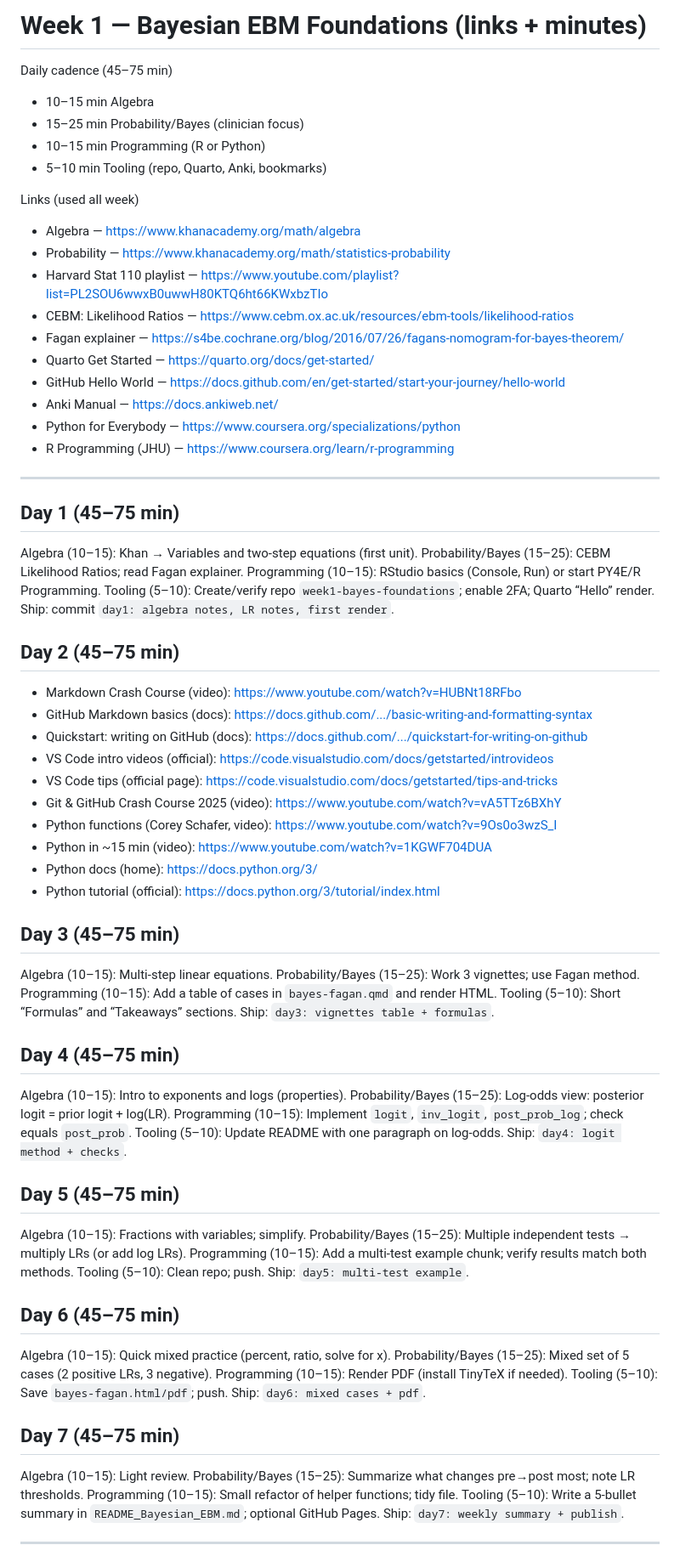
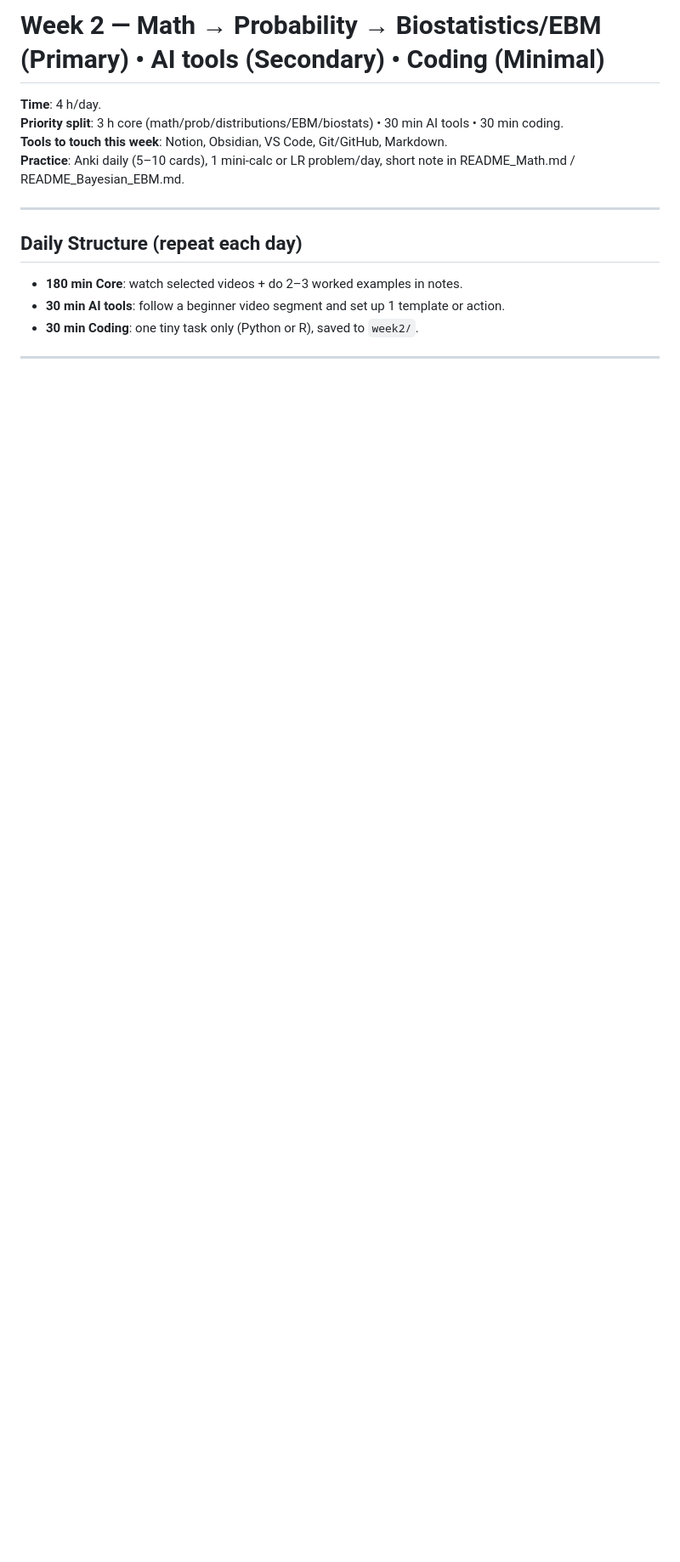
Before and after one commit to lucasmiachon-blip/week1-bayes-foundations, a Markdown page: README_Week.md, the part around the change printed below. Shown: that part at 85% size. Drawn GitHub-style; blank space fills up the shorter version.

```diff
--- a/README_Week.md
+++ b/README_Week.md
@@ -1,78 +1,15 @@
-# Week 1 — Bayesian EBM Foundations (links + minutes)
-
-Daily cadence (45–75 min)
-- 10–15 min Algebra
-- 15–25 min Probability/Bayes (clinician focus)
-- 10–15 min Programming (R or Python)
-- 5–10 min Tooling (repo, Quarto, Anki, bookmarks)
-
-Links (used all week)
-- Algebra — https://www.khanacademy.org/math/algebra
-- Probability — https://www.khanacademy.org/math/statistics-probability
-- Harvard Stat 110 playlist — https://www.youtube.com/playlist?list=PL2SOU6wwxB0uwwH80KTQ6ht66KWxbzTIo
-- CEBM: Likelihood Ratios — https://www.cebm.ox.ac.uk/resources/ebm-tools/likelihood-ratios
-- Fagan explainer — https://s4be.cochrane.org/blog/2016/07/26/fagans-nomogram-for-bayes-theorem/
-- Quarto Get Started — https://quarto.org/docs/get-started/
-- GitHub Hello World — https://docs.github.com/en/get-started/start-your-journey/hello-world
-- Anki Manual — https://docs.ankiweb.net/
-- Python for Everybody — https://www.coursera.org/specializations/python
-- R Programming (JHU) — https://www.coursera.org/learn/r-programming
+# Week 2 — Math → Probability → Biostatistics/EBM (Primary) • AI tools (Secondary) • Coding (Minimal)
+**Time**: 4 h/day.
+**Priority split**: 3 h core (math/prob/distributions/EBM/biostats) • 30 min AI tools • 30 min coding.
+**Tools to touch this week**: Notion, Obsidian, VS Code, Git/GitHub, Markdown.
+**Practice**: Anki daily (5–10 cards), 1 mini-calc or LR problem/day, short note in README_Math.md / README_Bayesian_EBM.md.
 
 ---
 
-## Day 1 (45–75 min)
-Algebra (10–15): Khan → Variables and two-step equations (first unit).
-Probability/Bayes (15–25): CEBM Likelihood Ratios; read Fagan explainer.
-Programming (10–15): RStudio basics (Console, Run) or start PY4E/R Programming.
-Tooling (5–10): Create/verify repo `week1-bayes-foundations`; enable 2FA; Quarto “Hello” render.
-Ship: commit `day1: algebra notes, LR notes, first render`.
-
-## Day 2 (45–75 min)
-- Markdown Crash Course (video): https://www.youtube.com/watch?v=HUBNt18RFbo
-- GitHub Markdown basics (docs): https://docs.github.com/.../basic-writing-and-formatting-syntax
-- Quickstart: writing on GitHub (docs): https://docs.github.com/.../quickstart-for-writing-on-github
-- VS Code intro videos (official): https://code.visualstudio.com/docs/getstarted/introvideos
-- VS Code tips (official page): https://code.visualstudio.com/docs/getstarted/tips-and-tricks
-- Git & GitHub Crash Course 2025 (video): https://www.youtube.com/watch?v=vA5TTz6BXhY
-- Python functions (Corey Schafer, video): https://www.youtube.com/watch?v=9Os0o3wzS_I
-- Python in ~15 min (video): https://www.youtube.com/watch?v=1KGWF704DUA
-- Python docs (home): https://docs.python.org/3/
-- Python tutorial (official): https://docs.python.org/3/tutorial/index.html
-
-## Day 3 (45–75 min)
-Algebra (10–15): Multi-step linear equations.
-Probability/Bayes (15–25): Work 3 vignettes; use Fagan method.
-Programming (10–15): Add a table of cases in `bayes-fagan.qmd` and render HTML.
-Tooling (5–10): Short “Formulas” and “Takeaways” sections.
-Ship: `day3: vignettes table + formulas`.
-
-## Day 4 (45–75 min)
-Algebra (10–15): Intro to exponents and logs (properties).
-Probability/Bayes (15–25): Log-odds view: posterior logit = prior logit + log(LR).
-Programming (10–15): Implement `logit`, `inv_logit`, `post_prob_log`; check equals `post_prob`.
-Tooling (5–10): Update README with one paragraph on log-odds.
-Ship: `day4: logit method + checks`.
-
-## Day 5 (45–75 min)
-Algebra (10–15): Fractions with variables; simplify.
-Probability/Bayes (15–25): Multiple independent tests → multiply LRs (or add log LRs).
-Programming (10–15): Add a multi-test example chunk; verify results match both methods.
-Tooling (5–10): Clean repo; push.
-Ship: `day5: multi-test example`.
-
-## Day 6 (45–75 min)
-Algebra (10–15): Quick mixed practice (percent, ratio, solve for x).
-Probability/Bayes (15–25): Mixed set of 5 cases (2 positive LRs, 3 negative).
-Programming (10–15): Render PDF (install TinyTeX if needed).
-Tooling (5–10): Save `bayes-fagan.html/pdf`; push.
-Ship: `day6: mixed cases + pdf`.
-
-## Day 7 (45–75 min)
-Algebra (10–15): Light review.
-Probability/Bayes (15–25): Summarize what changes pre→post most; note LR thresholds.
-Programming (10–15): Small refactor of helper functions; tidy file.
-Tooling (5–10): Write a 5-bullet summary in `README_Bayesian_EBM.md`; optional GitHub Pages.
-Ship: `day7: weekly summary + publish`.
+## Daily Structure (repeat each day)
+- **180 min Core**: watch selected videos + do 2–3 worked examples in notes.
+- **30 min AI tools**: follow a beginner video segment and set up 1 template or action.
+- **30 min Coding**: one tiny task only (Python or R), saved to `week2/`.
 
 ---
 
```
Also changed, not shown: other parts of README_Week.md (+88 -4 lines).
